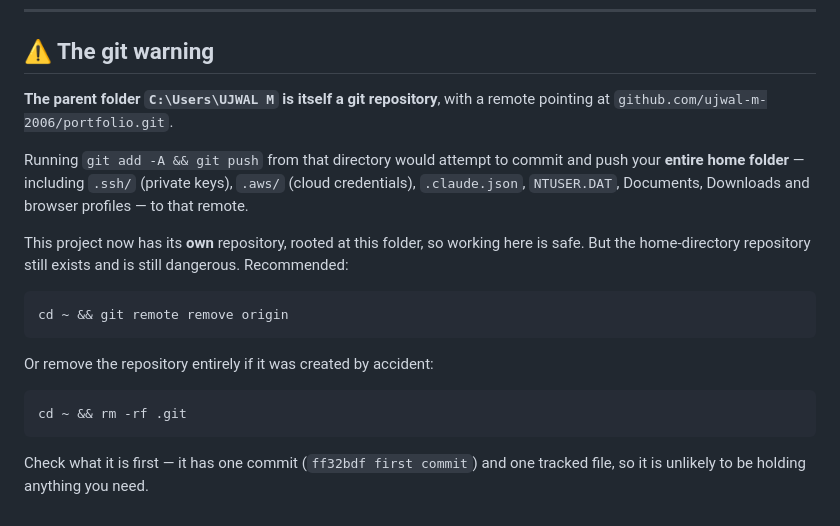
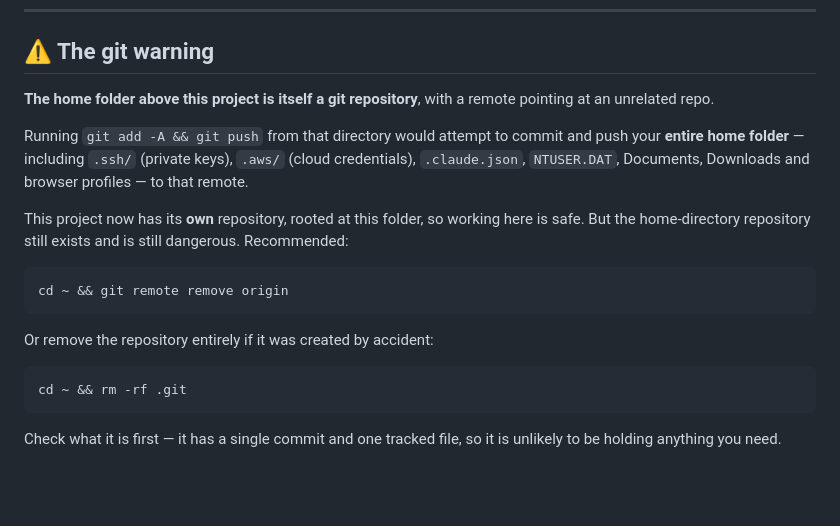
Before and after one commit to ujwal-m-2006/AI-PROPERTY-URBAN-INTELLIGENCE, a Markdown page: DEPLOY.md, the part around the change. Drawn GitHub-style; blank space fills up the shorter version.

Commit message:
Remove local username and remote name from the deployment guide
The git warning is just as clear without naming the home path or the unrelated
repository, and neither belongs in a repo that may become public.

````diff
--- a/DEPLOY.md
+++ b/DEPLOY.md
@@ -102,8 +102,8 @@ deserve a decision rather than a default:
 
 ## ⚠ The git warning
 
-**The parent folder `C:\Users\UJWAL M` is itself a git repository**, with a
-remote pointing at `github.com/ujwal-m-2006/portfolio.git`.
+**The home folder above this project is itself a git repository**, with a remote
+pointing at an unrelated repo.
 
 Running `git add -A && git push` from that directory would attempt to commit and
 push your **entire home folder** — including `.ssh/` (private keys), `.aws/`
@@ -124,5 +124,5 @@ Or remove the repository entirely if it was created by accident:
 cd ~ && rm -rf .git
 ```
 
-Check what it is first — it has one commit (`ff32bdf first commit`) and one
-tracked file, so it is unlikely to be holding anything you need.
+Check what it is first — it has a single commit and one tracked file, so it is
+unlikely to be holding anything you need.
````
